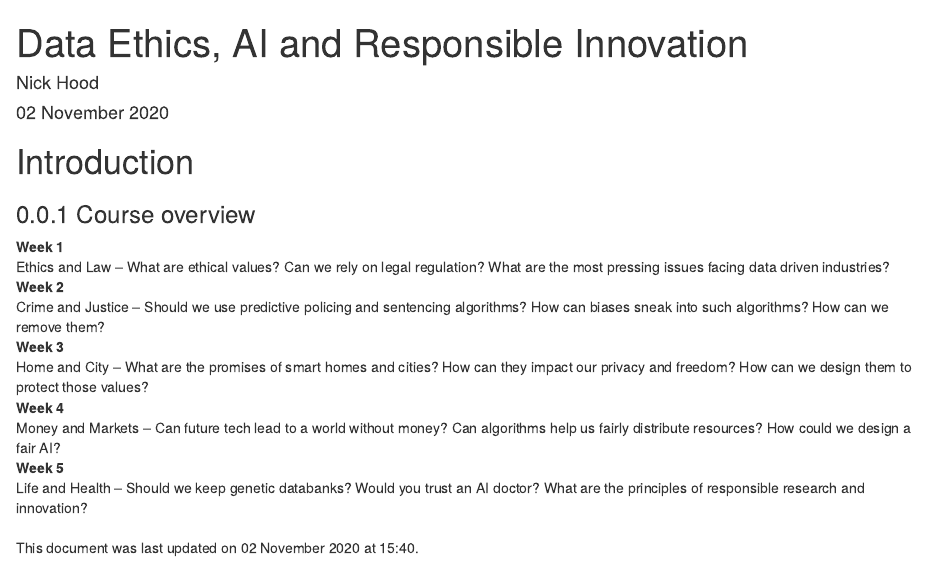
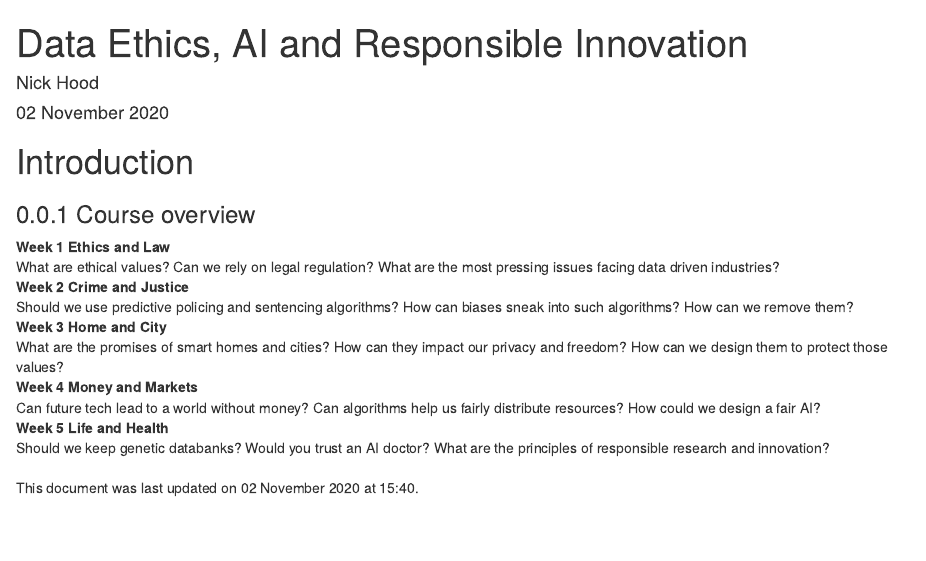
Before and after one commit to NixImagery/DataEthicsMOOC, an R Markdown document (index.Rmd): the page in a window 1100 px wide, from its top. Rendered offline with R 4.5, knitr and Pandoc, with nearby package versions; drawn as R Markdown's standard HTML page in place of the format the file asks for; a font, style sheet, LaTeX package, included part or bibliography that could not be used is replaced or left out.

Commit message:
Tidying up, making it mine.

```diff
--- a/_output.yml
+++ b/_output.yml
@@ -11,7 +11,7 @@ bookdown::gitbook:
     toc:
       collapse: section
       before: |
-        <li><a href="./">PGDE Primary Science 2020-21</a></li>
+        <li><a href="./">Data Ethics MOOC</a></li>
       after: |
         <li><a href="https://www.bookdown.org/" target="blank">Published with bookdown</a></li>
     edit: https://github.com/cullaloe/DataEthicsMOOC/edit/master/%s
--- a/index.Rmd
+++ b/index.Rmd
@@ -21,19 +21,19 @@ favicon: "favicon.ico"
 
 ### Course overview
 
-Week 1
-: Ethics and Law – What are ethical values? Can we rely on legal regulation? What are the most pressing issues facing data driven industries?
+Week 1 Ethics and Law
+: What are ethical values? Can we rely on legal regulation? What are the most pressing issues facing data driven industries?
 
-Week 2
-: Crime and Justice – Should we use predictive policing and sentencing algorithms? How can biases sneak into such algorithms? How can we remove them?
+Week 2 Crime and Justice
+: Should we use predictive policing and sentencing algorithms? How can biases sneak into such algorithms? How can we remove them?
 
-Week 3
-: Home and City – What are the promises of smart homes and cities? How can they impact our privacy and freedom? How can we design them to protect those values?
+Week 3 Home and City
+: What are the promises of smart homes and cities? How can they impact our privacy and freedom? How can we design them to protect those values?
 
-Week 4
-: Money and Markets – Can future tech lead to a world without money? Can algorithms help us fairly distribute resources? How could we design a fair AI?
+Week 4 Money and Markets
+: Can future tech lead to a world without money? Can algorithms help us fairly distribute resources? How could we design a fair AI?
 
-Week 5
-: Life and Health – Should we keep genetic databanks? Would you trust an AI doctor? What are the principles of responsible research and innovation?
+Week 5 Life and Health
+: Should we keep genetic databanks? Would you trust an AI doctor? What are the principles of responsible research and innovation?
 
 This document was last updated on `r format(Sys.time(), format="%d %B %Y at %R")`.
```
Also changed, not shown: content.Rmd (+0 -7 lines), README.md, docs/reference-keys.txt (deleted), docs/search_index.json, 5 other files.
